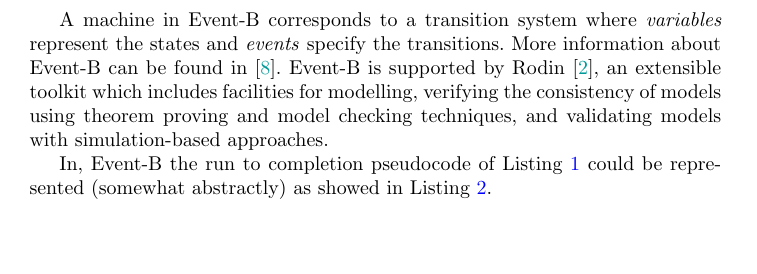
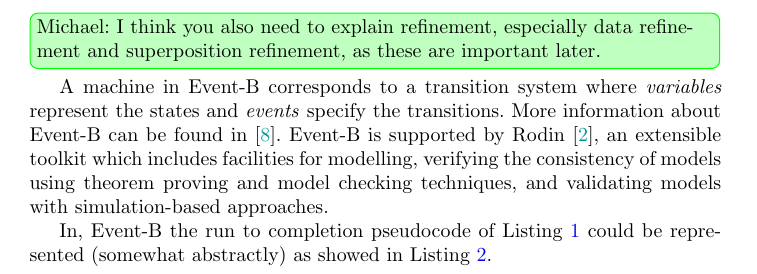
Before and after one commit to kmorris3/rodin_scxml_plugin, a LaTeX thesis (manuscripts/ICTAC2018/SCXMLREF.tex, which reads manuscripts/ICTAC2018/sections/background_eventb.tex): part of page 5 of 18, cut at the place of the change, the shorter picture padded with empty space. Compiled offline with pdfLaTeX.

Commit message:
add michaels comment - explain refinment

```diff
--- a/manuscripts/ICTAC2018/sections/background_eventb.tex
+++ b/manuscripts/ICTAC2018/sections/background_eventb.tex
@@ -23,6 +23,7 @@ and when the event has no parameters and guard, we use
 \end{center}
 The action of an event comprises of one or more assignments, each of them has one of the following forms: (1) |v := E(t, v)|, (2) |v :: E(t, v)|, and (3) |v :∣ P(t, v)|.  Assignments of form (1) are deterministic, assign value of expression |E(t, v)| to |v|.  Assignments of forms (2) and (3) are non-deterministic. (2) assigns any value from the set |E(t,v)| to |v|, while (3) assigns any value satisified predicate |P(t,v)| to |v|.
 Note that invariants |I(v)| are inductive, i.e., they must be \emph{maintained} by all events. This is more strict than general safety properties which hold for all reachable states of the \EventB machine.  This is also the difference between verifying the consistency of \EventB machines using theorem proving and model checking (e.g., \PROB) techniques: model checkers explore all reachable states of the system while interpreting the invariants as safety properties.
+\MichaelInlineCommented{I think you also need to explain refinement, especially data refinement and superposition refinement, as these are important later.}
 
 A machine in \EventB corresponds to a transition system
 where \emph{variables} represent the states and \emph{events} specify
```
